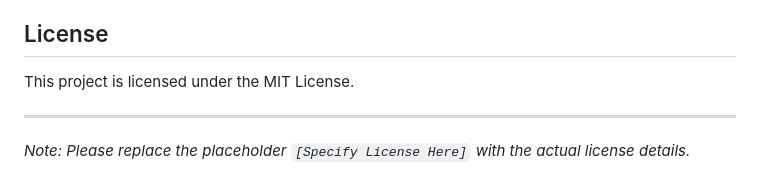
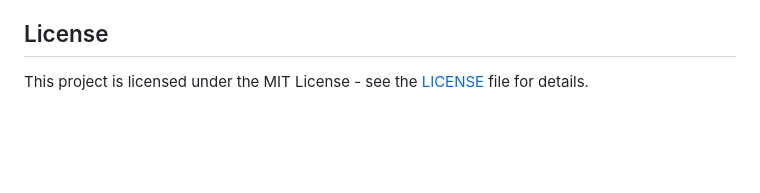
Before and after one commit to msiddharthbansal/farmerproject, a Markdown page: README.md, the part around the change. Rendered like a GitHub page; blank space fills up the shorter version.

```diff
--- a/README.md
+++ b/README.md
@@ -84,8 +84,4 @@ To get a local copy up and running, follow these steps:
 
 ## License
 
-This project is licensed under the MIT License.
-
----
-
-*Note: Please replace the placeholder `[Specify License Here]` with the actual license details.*
+This project is licensed under the MIT License - see the [LICENSE](LICENSE) file for details.
```
